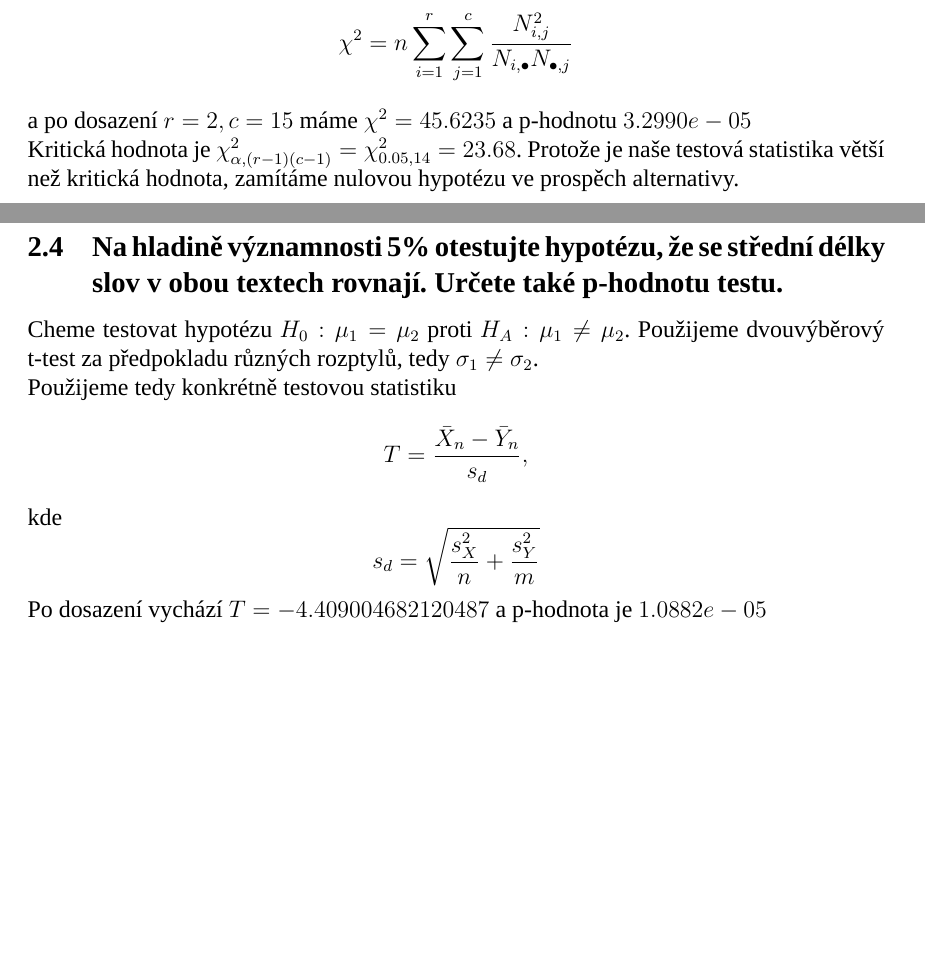
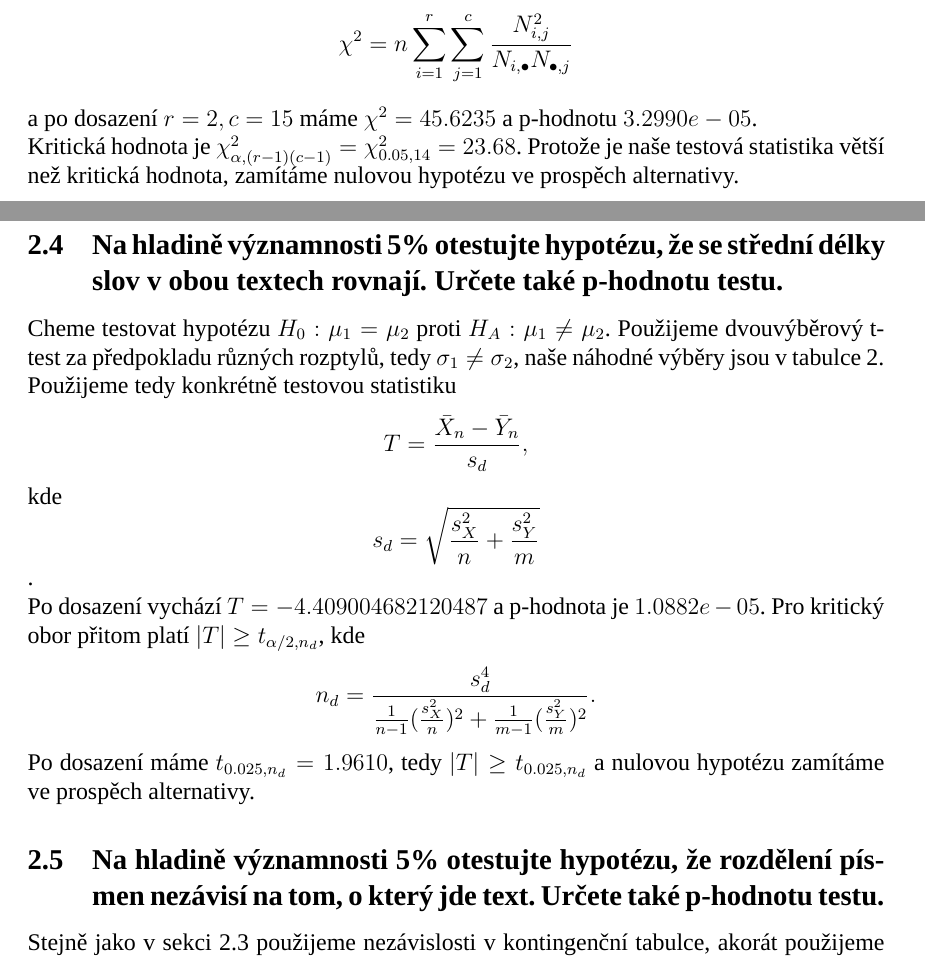
Before and after one commit to Psendas/SPI_DU, a LaTeX document (ukol2/report/template.tex): two parts of pages 5 and 6 of 7 before the commit and two parts of pages 5 and 6 of 9 after it, joined at a grey line, cut so that both start at the same text, the shorter picture padded with empty space. Compiled offline with XeLaTeX; a missing font is replaced by an installed copy or a similar font.

Commit message:
hw2 done

```diff
--- a/ukol2/report/template.tex
+++ b/ukol2/report/template.tex
@@ -115,18 +109,4 @@ Testová statistika $\chi^2$ má tvar
-$$\chi^2 = n\sum_{i =1}^r\sum_{j=1}^c \frac{N_{i,j}^2}{N_{i, \bullet}N_{\bullet, j}}$$
-a po dosazení $r=2, c=15$ máme $\chi^2 = 45.6235$ a p-hodnotu $3.2990e-05$
-
-Kritická hodnota je $\chi^2_{\alpha, (r-1)(c-1)} = \chi^2_{0.05, 14} = 23.68$. Protože je naše testová statistika větší než kritická hodnota, zamítáme nulovou hypotézu ve prospěch alternativy.
-
-\subsection{Na hladině významnosti 5\% otestujte hypotézu, že se střední délky slov v obou textech rovnají. Určete také p-hodnotu testu.}
-Cheme testovat hypotézu $H_0: \mu_1 = \mu_2$ proti $H_A: \mu_1 \neq \mu_2$. Použijeme dvouvýběrový t-test za předpokladu různých rozptylů, tedy $\sigma_1 \neq \sigma_2$.\\
-Použijeme tedy konkrétně testovou statistiku
-$$T = \frac{\bar{X}_n - \bar{Y}_n}{s_d},$$
-kde
-$$s_d = \sqrt{\frac{s_X^2}{n}+\frac{s_Y^2}{m}}$$
-
-Po dosazení vychází $T = -4.409004682120487$ a p-hodnota je $1.0882e-05$
-
-    \begin{table}[!ht]
+   \begin{table}[!ht]
     \centering
     \begin{tabular}{|l|rrrrrrrrrrrrrrr|} \hline
 Soubor &  1  &   2  &   3  &   4  &   5  &  6  &  7  &  8  &  9  &  10 &  11 &  12 &  13 & 14 & 15 \\ \hline
@@ -138,4 +118,25 @@ Soubor &  1  &   2  &   3  &   4  &   5  &  6  &  7  &  8  &  9  &  10 &  11 &
 \label{Cont_table1}
 \end{table}
 
-   	\section{Závěr}\label{z}
+Testová statistika $\chi^2$ má tvar
+$$\chi^2 = n\sum_{i =1}^r\sum_{j=1}^c \frac{N_{i,j}^2}{N_{i, \bullet}N_{\bullet, j}}$$
+a po dosazení $r=2, c=15$ máme $\chi^2 = 45.6235$ a p-hodnotu $3.2990e-05$.
+
+Kritická hodnota je $\chi^2_{\alpha, (r-1)(c-1)} = \chi^2_{0.05, 14} = 23.68$. Protože je naše testová statistika větší než kritická hodnota, zamítáme nulovou hypotézu ve prospěch alternativy.
+
+\subsection{Na hladině významnosti 5\% otestujte hypotézu, že se střední délky slov v obou textech rovnají. Určete také p-hodnotu testu.}
+Cheme testovat hypotézu $H_0: \mu_1 = \mu_2$ proti $H_A: \mu_1 \neq \mu_2$. Použijeme dvouvýběrový t-test za předpokladu
+různých rozptylů, tedy $\sigma_1 \neq \sigma_2$, naše náhodné výběry jsou v tabulce~\ref{Cont_table1}.\\
+Použijeme tedy konkrétně testovou statistiku
+$$T = \frac{\bar{X}_n - \bar{Y}_n}{s_d},$$
+kde
+$$s_d = \sqrt{\frac{s_X^2}{n}+\frac{s_Y^2}{m}}$$.
+
+Po dosazení vychází $T = -4.409004682120487$ a p-hodnota je $1.0882e-05$.
+Pro kritický obor přitom platí $|T| \ge t_{\alpha/2,n_d}$, kde
+$$n_d = \frac{s_d^4}{\frac{1}{n-1}(\frac{s_X^2}{n})^2+\frac{1}{m-1}(\frac{s_Y^2}{m})^2}.$$
+Po dosazení máme $t_{0.025, n_d} = 1.9610$, tedy $|T| \ge t_{0.025, n_d}$ a nulovou hypotézu zamítáme ve prospěch
+alternativy.
+
+  \subsection{Na hladině významnosti 5\% otestujte hypotézu, že rozdělení písmen nezávisí na tom, o který jde text. Určete také p-hodnotu testu.}
+    Stejně jako v sekci~\ref{ukol3} použijeme nezávislosti v kontingenční tabulce, akorát použijeme jiná vstupní data.
```
Also changed, not shown: ukol2/hw2_plot1_009.txt.pdf, ukol2/hw2_plot1_011.txt.pdf, ukol2/report/Makefile, ukol2/report/template.pdf, ukol2/report/template.tex (36 more changed lines), 4 other files.
